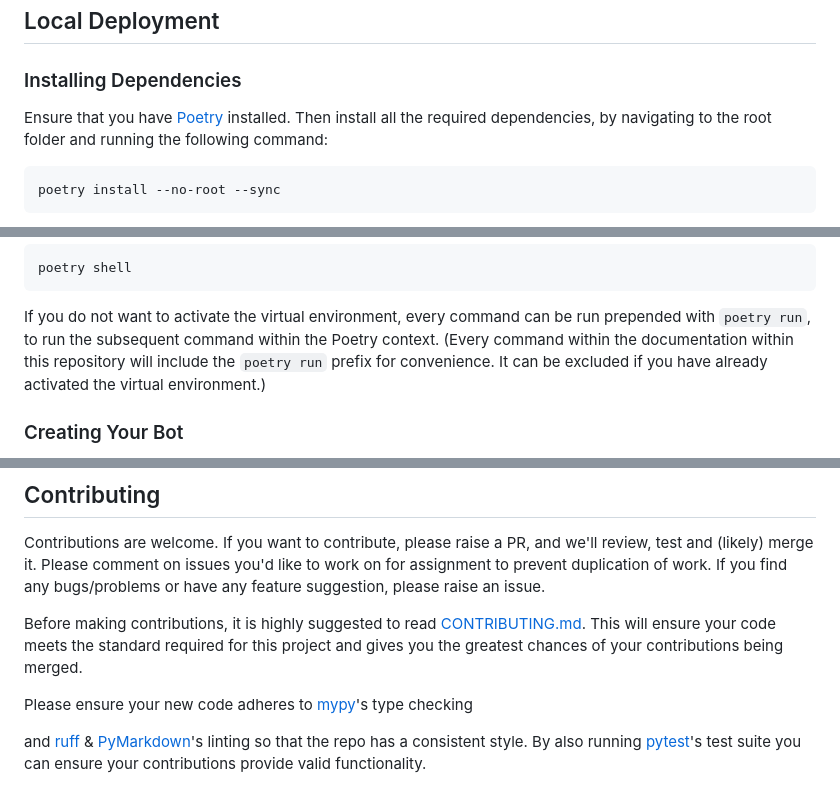
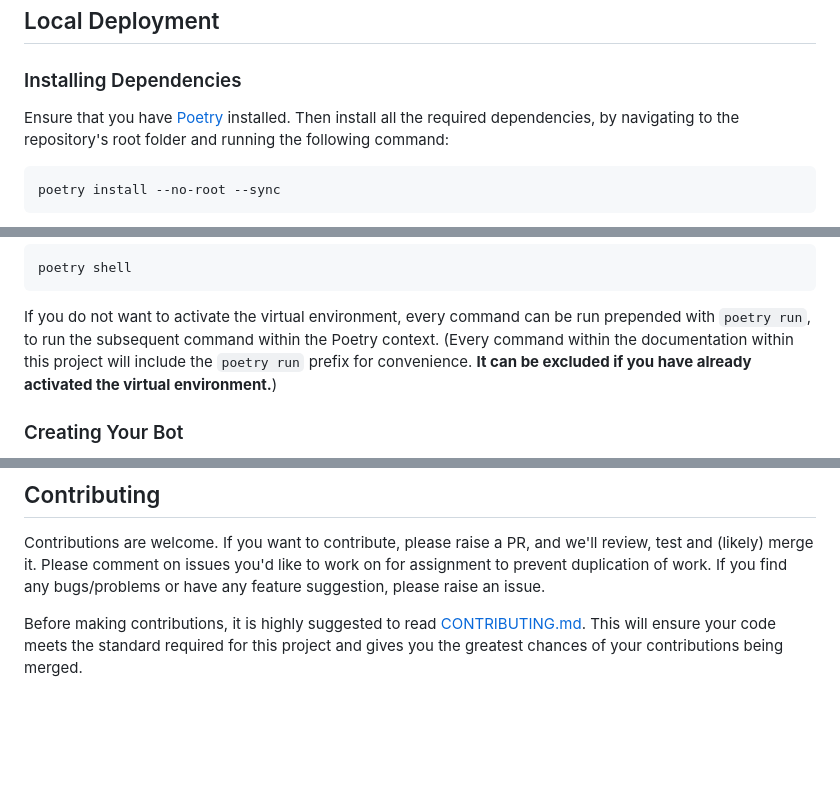
Before and after one commit to CSSUoB/TeX-Bot-Py-V2, a Markdown page: README.md, 3 parts joined by grey strips. Rendered like a GitHub page; blank space fills up the shorter version.

````diff
--- a/README.md
+++ b/README.md
@@ -113,7 +134,7 @@ within [the **Setting Environment Variables** section](#setting-environment-vari
 ### Installing Dependencies
 
 Ensure that you have [Poetry](https://python-poetry.org/) installed.
-Then install all the required dependencies, by navigating to the root folder
+Then install all the required dependencies, by navigating to the repository's root folder
 and running the following command:
 
 ```shell
@@ -144,9 +165,9 @@ poetry shell
 If you do not want to activate the virtual environment,
 every command can be run prepended with `poetry run`,
 to run the subsequent command within the Poetry context.
-(Every command within the documentation within this repository
+(Every command within the documentation within this project
 will include the `poetry run` prefix for convenience.
-It can be excluded if you have already activated the virtual environment.)
+**It can be excluded if you have already activated the virtual environment.**)
 
 ### Creating Your Bot
 
@@ -218,10 +240,3 @@ please raise an issue.
 Before making contributions, it is highly suggested to read [CONTRIBUTING.md](CONTRIBUTING.md).
 This will ensure your code meets the standard required for this project
 and gives you the greatest chances of your contributions being merged.
-
-Please ensure your new code adheres to [mypy](https://www.mypy-lang.org/)'s type checking
-<!--- pyml disable-next-line line-length-->
-and [ruff](https://ruff.rs/) & [PyMarkdown](https://github.com/jackdewinter/pymarkdown)'s linting
-so that the repo has a consistent style.
-By also running [pytest](https://pytest.org)'s test suite you can ensure
-your contributions provide valid functionality.
````
Also changed, not shown: other parts of README.md (+37 -15 lines), CONTRIBUTING.md (+74 -45 lines).
